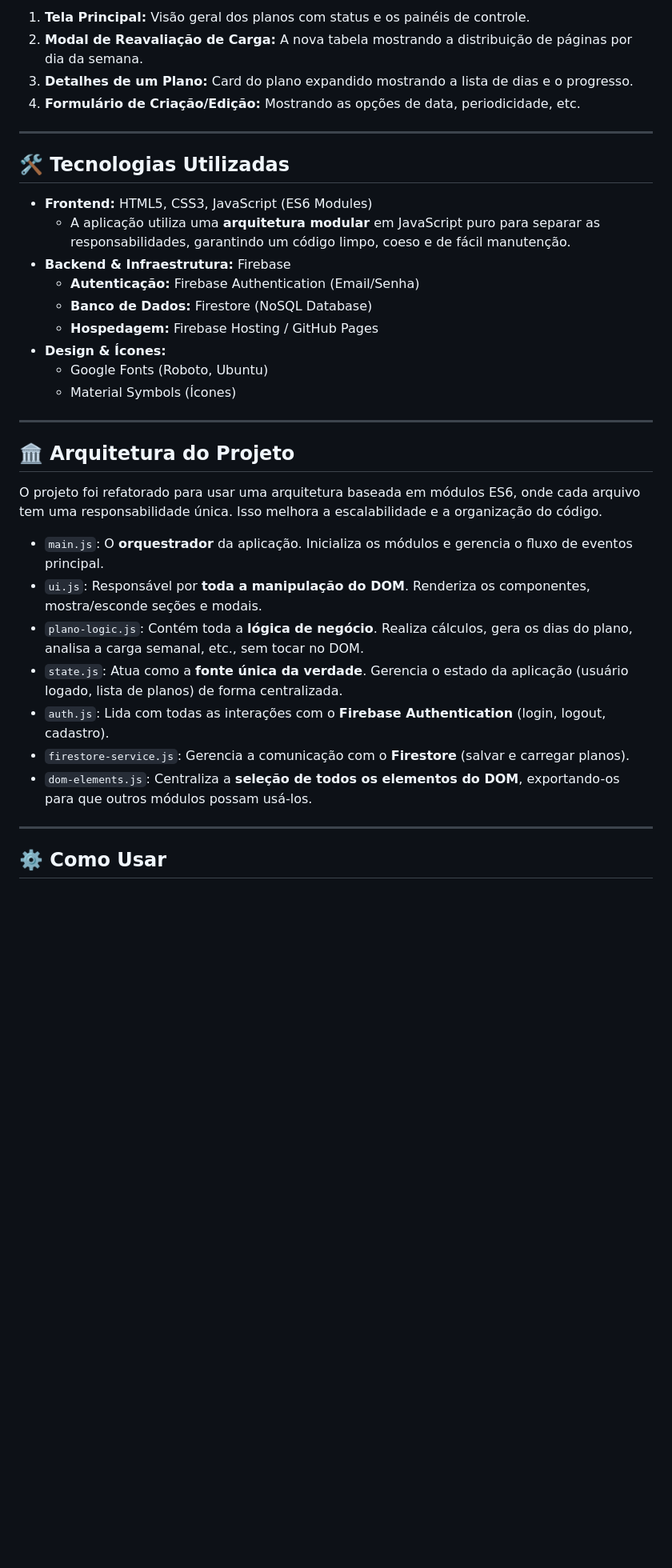
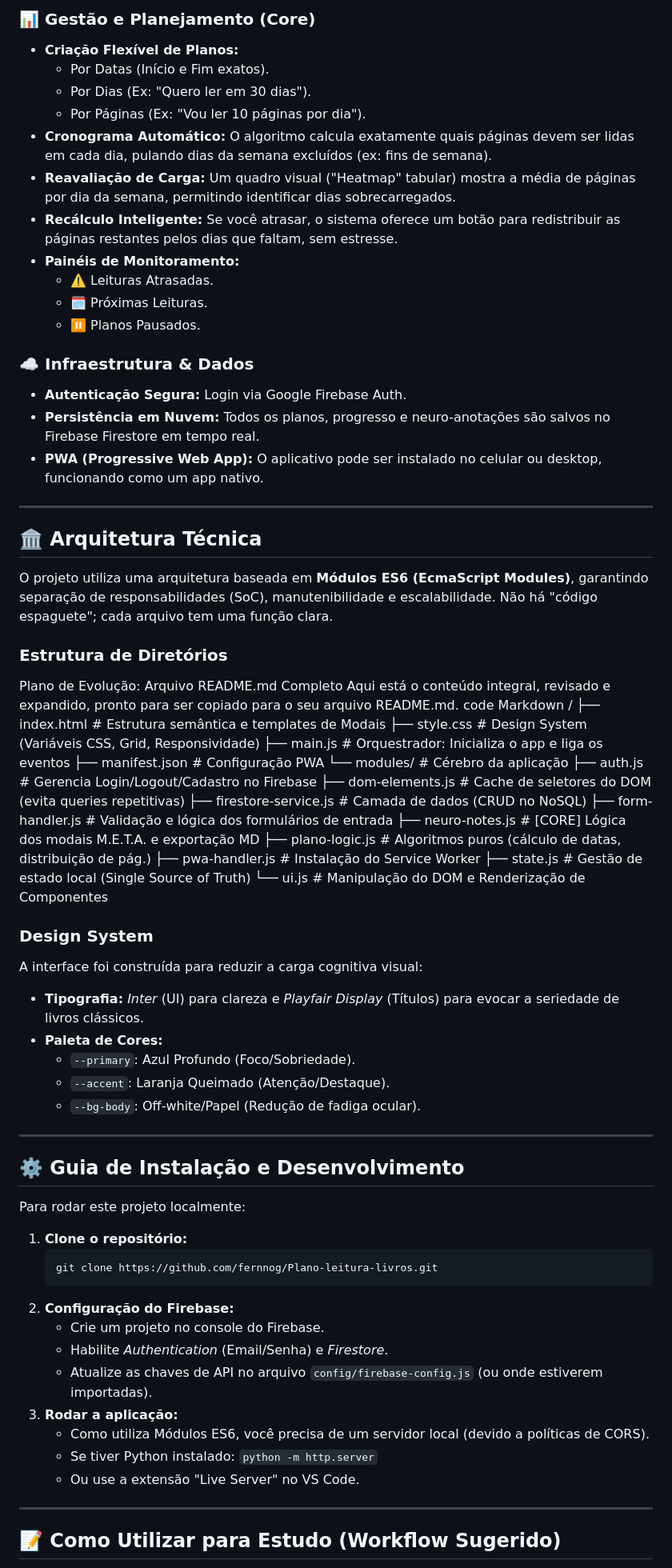
Before and after one commit to Fernnog/Plano-leitura-livros, a Markdown page: README.md, the part around one of its changes. Shown at 80% size. Drawn GitHub-style; blank space fills up the shorter version.

````diff
--- a/README.md
+++ b/README.md
@@ -60,38 +44,79 @@
 
-1.  **Tela Principal:** Visão geral dos planos com status e os painéis de controle.
-2.  **Modal de Reavaliação de Carga:** A nova tabela mostrando a distribuição de páginas por dia da semana.
-3.  **Detalhes de um Plano:** Card do plano expandido mostrando a lista de dias e o progresso.
-4.  **Formulário de Criação/Edição:** Mostrando as opções de data, periodicidade, etc.
+### 📊 Gestão e Planejamento (Core)
+*   **Criação Flexível de Planos:**
+    *   Por Datas (Início e Fim exatos).
+    *   Por Dias (Ex: "Quero ler em 30 dias").
+    *   Por Páginas (Ex: "Vou ler 10 páginas por dia").
+*   **Cronograma Automático:** O algoritmo calcula exatamente quais páginas devem ser lidas em cada dia, pulando dias da semana excluídos (ex: fins de semana).
+*   **Reavaliação de Carga:** Um quadro visual ("Heatmap" tabular) mostra a média de páginas por dia da semana, permitindo identificar dias sobrecarregados.
+*   **Recálculo Inteligente:** Se você atrasar, o sistema oferece um botão para redistribuir as páginas restantes pelos dias que faltam, sem estresse.
+*   **Painéis de Monitoramento:**
+    *   ⚠️ Leituras Atrasadas.
+    *   🗓️ Próximas Leituras.
+    *   ⏸️ Planos Pausados.
+
+### ☁️ Infraestrutura & Dados
+*   **Autenticação Segura:** Login via Google Firebase Auth.
+*   **Persistência em Nuvem:** Todos os planos, progresso e neuro-anotações são salvos no Firebase Firestore em tempo real.
+*   **PWA (Progressive Web App):** O aplicativo pode ser instalado no celular ou desktop, funcionando como um app nativo.
 
 ---
 
-## 🛠️ Tecnologias Utilizadas
+## 🏛️ Arquitetura Técnica
 
-*   **Frontend:** HTML5, CSS3, JavaScript (ES6 Modules)
-    *   A aplicação utiliza uma **arquitetura modular** em JavaScript puro para separar as responsabilidades, garantindo um código limpo, coeso e de fácil manutenção.
-*   **Backend & Infraestrutura:** Firebase
-    *   **Autenticação:** Firebase Authentication (Email/Senha)
-    *   **Banco de Dados:** Firestore (NoSQL Database)
-    *   **Hospedagem:** Firebase Hosting / GitHub Pages
-*   **Design & Ícones:**
-    *   Google Fonts (Roboto, Ubuntu)
-    *   Material Symbols (Ícones)
+O projeto utiliza uma arquitetura baseada em **Módulos ES6 (EcmaScript Modules)**, garantindo separação de responsabilidades (SoC), manutenibilidade e escalabilidade. Não há "código espaguete"; cada arquivo tem uma função clara.
+
+### Estrutura de Diretórios
+
+
+Plano de Evolução: Arquivo README.md Completo
+Aqui está o conteúdo integral, revisado e expandido, pronto para ser copiado para o seu arquivo README.md.
+code
+Markdown
+/
+├── index.html # Estrutura semântica e templates de Modais
+├── style.css # Design System (Variáveis CSS, Grid, Responsividade)
+├── main.js # Orquestrador: Inicializa o app e liga os eventos
+├── manifest.json # Configuração PWA
+└── modules/ # Cérebro da aplicação
+├── auth.js # Gerencia Login/Logout/Cadastro no Firebase
+├── dom-elements.js # Cache de seletores do DOM (evita queries repetitivas)
+├── firestore-service.js # Camada de dados (CRUD no NoSQL)
+├── form-handler.js # Validação e lógica dos formulários de entrada
+├── neuro-notes.js # [CORE] Lógica dos modais M.E.T.A. e exportação MD
+├── plano-logic.js # Algoritmos puros (cálculo de datas, distribuição de pág.)
+├── pwa-handler.js # Instalação do Service Worker
+├── state.js # Gestão de estado local (Single Source of Truth)
+└── ui.js # Manipulação do DOM e Renderização de Componentes
+
+### Design System
+A interface foi construída para reduzir a carga cognitiva visual:
+*   **Tipografia:** *Inter* (UI) para clareza e *Playfair Display* (Títulos) para evocar a seriedade de livros clássicos.
+*   **Paleta de Cores:**
+    *   `--primary`: Azul Profundo (Foco/Sobriedade).
+    *   `--accent`: Laranja Queimado (Atenção/Destaque).
+    *   `--bg-body`: Off-white/Papel (Redução de fadiga ocular).
 
 ---
 
-## 🏛️ Arquitetura do Projeto
+## ⚙️ Guia de Instalação e Desenvolvimento
 
-O projeto foi refatorado para usar uma arquitetura baseada em módulos ES6, onde cada arquivo tem uma responsabilidade única. Isso melhora a escalabilidade e a organização do código.
+Para rodar este projeto localmente:
 
-*   `main.js`: O **orquestrador** da aplicação. Inicializa os módulos e gerencia o fluxo de eventos principal.
-*   `ui.js`: Responsável por **toda a manipulação do DOM**. Renderiza os componentes, mostra/esconde seções e modais.
-*   `plano-logic.js`: Contém toda a **lógica de negócio**. Realiza cálculos, gera os dias do plano, analisa a carga semanal, etc., sem tocar no DOM.
-*   `state.js`: Atua como a **fonte única da verdade**. Gerencia o estado da aplicação (usuário logado, lista de planos) de forma centralizada.
-*   `auth.js`: Lida com todas as interações com o **Firebase Authentication** (login, logout, cadastro).
-*   `firestore-service.js`: Gerencia a comunicação com o **Firestore** (salvar e carregar planos).
-*   `dom-elements.js`: Centraliza a **seleção de todos os elementos do DOM**, exportando-os para que outros módulos possam usá-los.
+1.  **Clone o repositório:**
+    ```bash
+    git clone https://github.com/fernnog/Plano-leitura-livros.git
+    ```
+2.  **Configuração do Firebase:**
+    *   Crie um projeto no console do Firebase.
+    *   Habilite *Authentication* (Email/Senha) e *Firestore*.
+    *   Atualize as chaves de API no arquivo `config/firebase-config.js` (ou onde estiverem importadas).
+3.  **Rodar a aplicação:**
+    *   Como utiliza Módulos ES6, você precisa de um servidor local (devido a políticas de CORS).
+    *   Se tiver Python instalado: `python -m http.server`
+    *   Ou use a extensão "Live Server" no VS Code.
 
 ---
 
-## ⚙️ Como Usar
+## 📝 Como Utilizar para Estudo (Workflow Sugerido)
 
````
Also changed, not shown: other parts of README.md (+45 -50 lines).
